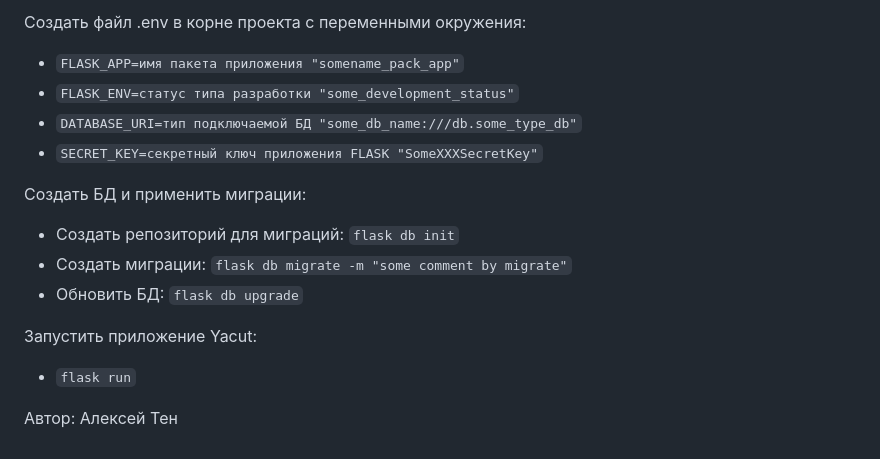
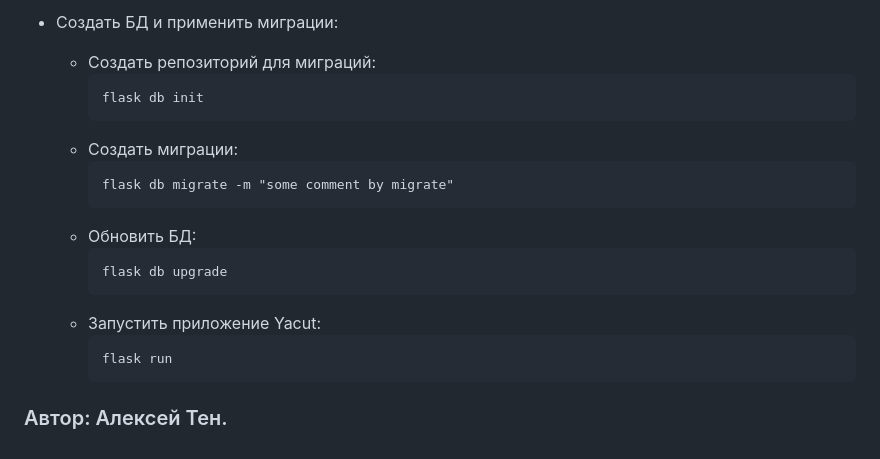
Before and after one commit to aten88/short_link_service, a Markdown page: README.md, the part around one of its changes. GitHub-like rendering.

````diff
--- a/README.md
+++ b/README.md
@@ -41,16 +58,19 @@ Cоздать и активировать виртуальное окружен
 
-Создать файл .env в корне проекта с переменными окружения:
-- `FLASK_APP=имя пакета приложения "somename_pack_app"`
-- `FLASK_ENV=статус типа разработки "some_development_status"`
-- `DATABASE_URI=тип подключаемой БД "some_db_name:///db.some_type_db"`
-- `SECRET_KEY=секретный ключ приложения FLASK "SomeXXXSecretKey"`
-
-Создать БД и применить миграции:
-- Создать репозиторий для миграций: `flask db init`
-- Создать миграции:  `flask db migrate -m "some comment by migrate"`
-- Обновить БД: `flask db upgrade`
-
-Запустить приложение Yacut:
-- `flask run`
-
-Автор: Алексей Тен
+- Создать БД и применить миграции:
+   - Создать репозиторий для миграций:
+     ```
+     flask db init
+     ```
+  - Создать миграции:
+    ```
+    flask db migrate -m "some comment by migrate"
+    ```
+  - Обновить БД:
+    ```
+    flask db upgrade
+    ```
+  - Запустить приложение Yacut:
+    ```
+    flask run
+    ```
+### Автор: Алексей Тен.
````
Also changed, not shown: other parts of README.md (+43 -26 lines).
